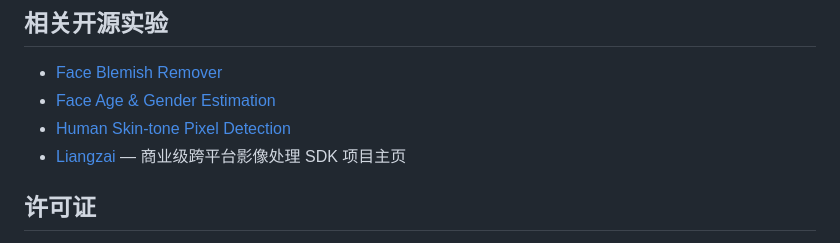
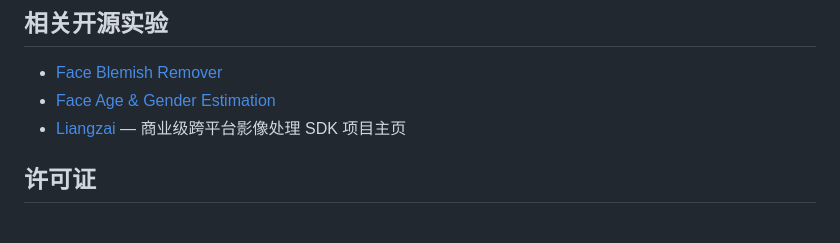
Before and after one commit to 18818474455/body-slimming-demo, a Markdown page: README.md, the part around the change. GitHub-like rendering.

Commit message:
docs: remove private core repository link

```diff
--- a/README.md
+++ b/README.md
@@ -86,7 +86,6 @@ capacitor.config.json # Capacitor 配置
 
 - [Face Blemish Remover](https://github.com/18818474455/face-blemish-remover)
 - [Face Age & Gender Estimation](https://github.com/18818474455/face-age-gender-estimation)
-- [Human Skin-tone Pixel Detection](https://github.com/18818474455/human-skin-tone-detection)
 - [Liangzai](https://github.com/18818474455/liangzai) — 商业级跨平台影像处理 SDK 项目主页
 
 ## 许可证
```
